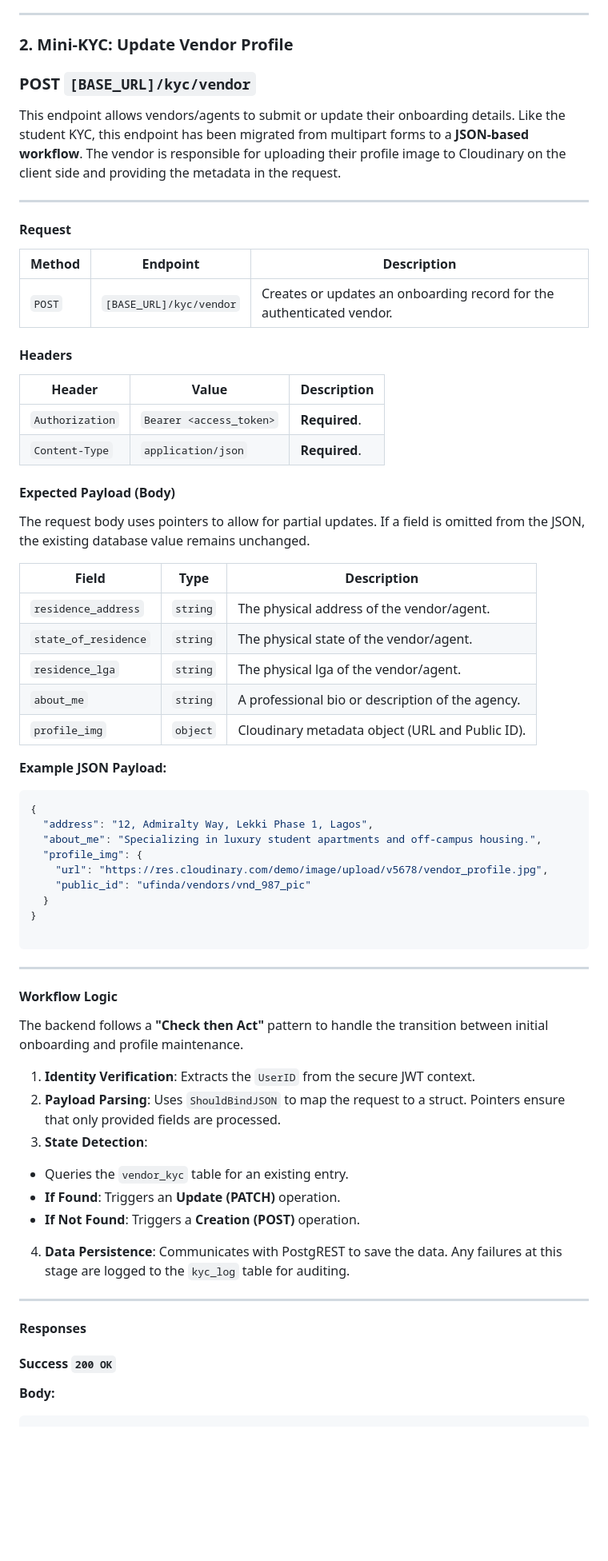
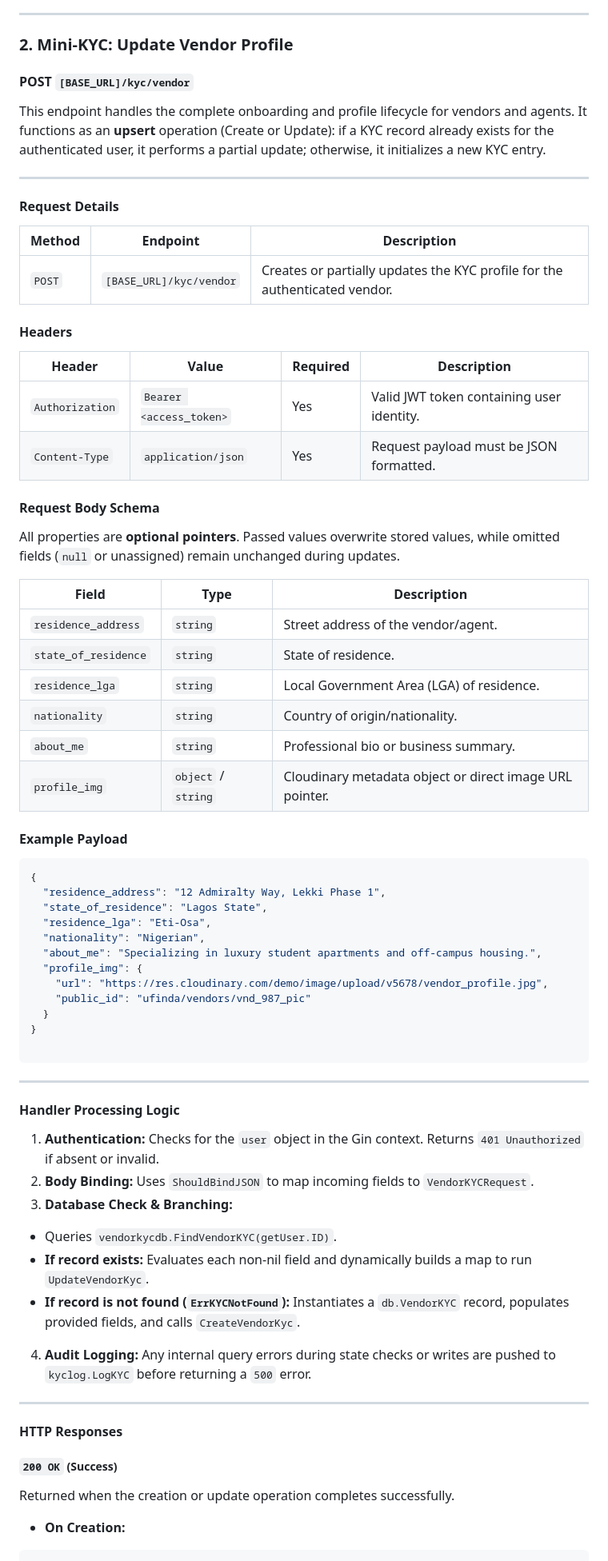
Before and after one commit to ufindaafrica/ufinda_v0.01, a Markdown page: readme/VendorKycReadMe.md, the part around one of its changes. Shown at 80% size. Rendered like a GitHub page; blank space fills up the shorter version.

Commit message:
kyc readme

````diff
--- a/readme/VendorKycReadMe.md
+++ b/readme/VendorKycReadMe.md
@@ -137,42 +137,46 @@ None.
 
 ### 2\. Mini-KYC: Update Vendor Profile
 
-### POST `[BASE_URL]/kyc/vendor`
+#### POST `[BASE_URL]/kyc/vendor`
 
-This endpoint allows vendors/agents to submit or update their onboarding details. Like the student KYC, this endpoint has been migrated from multipart forms to a **JSON-based workflow**. The vendor is responsible for uploading their profile image to Cloudinary on the client side and providing the metadata in the request.
+This endpoint handles the complete onboarding and profile lifecycle for vendors and agents. It functions as an **upsert** operation (Create or Update): if a KYC record already exists for the authenticated user, it performs a partial update; otherwise, it initializes a new KYC entry.
 
 ---
 
-#### Request
+#### Request Details
 
 | Method | Endpoint | Description |
 | --- | --- | --- |
-| `POST` | `[BASE_URL]/kyc/vendor` | Creates or updates an onboarding record for the authenticated vendor. |
+| `POST` | `[BASE_URL]/kyc/vendor` | Creates or partially updates the KYC profile for the authenticated vendor. |
 
 #### Headers
 
-| Header | Value | Description |
-| --- | --- | --- |
-| `Authorization` | `Bearer <access_token>` | **Required**. |
-| `Content-Type` | `application/json` | **Required**. |
+| Header | Value | Required | Description |
+| --- | --- | --- | --- |
+| `Authorization` | `Bearer <access_token>` | Yes | Valid JWT token containing user identity. |
+| `Content-Type` | `application/json` | Yes | Request payload must be JSON formatted. |
 
-#### Expected Payload (Body)
+#### Request Body Schema
 
-The request body uses pointers to allow for partial updates. If a field is omitted from the JSON, the existing database value remains unchanged.
+All properties are **optional pointers**. Passed values overwrite stored values, while omitted fields (`null` or unassigned) remain unchanged during updates.
 
 | Field | Type | Description |
 | --- | --- | --- |
-| `residence_address` | `string` | The physical address of the vendor/agent. |
-| `state_of_residence` | `string` | The physical state of the vendor/agent. |
-| `residence_lga` | `string` | The physical lga of the vendor/agent. |
-| `about_me` | `string` | A professional bio or description of the agency. |
-| `profile_img` | `object` | Cloudinary metadata object (URL and Public ID). |
+| `residence_address` | `string` | Street address of the vendor/agent. |
+| `state_of_residence` | `string` | State of residence. |
+| `residence_lga` | `string` | Local Government Area (LGA) of residence. |
+| `nationality` | `string` | Country of origin/nationality. |
+| `about_me` | `string` | Professional bio or business summary. |
+| `profile_img` | `object` / `string` | Cloudinary metadata object or direct image URL pointer. |
 
-**Example JSON Payload:**
+#### Example Payload
 
 ```json
 {
-  "address": "12, Admiralty Way, Lekki Phase 1, Lagos",
+  "residence_address": "12 Admiralty Way, Lekki Phase 1",
+  "state_of_residence": "Lagos State",
+  "residence_lga": "Eti-Osa",
+  "nationality": "Nigerian",
   "about_me": "Specializing in luxury student apartments and off-campus housing.",
   "profile_img": {
     "url": "https://res.cloudinary.com/demo/image/upload/v5678/vendor_profile.jpg",
@@ -184,27 +188,26 @@ The request body uses pointers to allow for partial updates. If a field is omitt
 
 ---
 
-#### Workflow Logic
+#### Handler Processing Logic
 
-The backend follows a **"Check then Act"** pattern to handle the transition between initial onboarding and profile maintenance.
-
-1. **Identity Verification**: Extracts the `UserID` from the secure JWT context.
-2. **Payload Parsing**: Uses `ShouldBindJSON` to map the request to a struct. Pointers ensure that only provided fields are processed.
-3. **State Detection**:
-* Queries the `vendor_kyc` table for an existing entry.
-* **If Found**: Triggers an **Update (PATCH)** operation.
-* **If Not Found**: Triggers a **Creation (POST)** operation.
+1. **Authentication:** Checks for the `user` object in the Gin context. Returns `401 Unauthorized` if absent or invalid.
+2. **Body Binding:** Uses `ShouldBindJSON` to map incoming fields to `VendorKYCRequest`.
+3. **Database Check & Branching:**
+* Queries `vendorkycdb.FindVendorKYC(getUser.ID)`.
+* **If record exists:** Evaluates each non-nil field and dynamically builds a map to run `UpdateVendorKyc`.
+* **If record is not found (`ErrKYCNotFound`):** Instantiates a `db.VendorKYC` record, populates provided fields, and calls `CreateVendorKyc`.
 
 
-4. **Data Persistence**: Communicates with PostgREST to save the data. Any failures at this stage are logged to the `kyc_log` table for auditing.
+4. **Audit Logging:** Any internal query errors during state checks or writes are pushed to `kyclog.LogKYC` before returning a `500` error.
 
 ---
 
-#### Responses
+#### HTTP Responses
 
-#### Success `200 OK`
+##### `200 OK` (Success)
 
-**Body:**
+Returned when the creation or update operation completes successfully.
 
+* **On Creation:**
 ```json
 {
````
Also changed, not shown: other parts of readme/VendorKycReadMe.md (+21 -99 lines).
